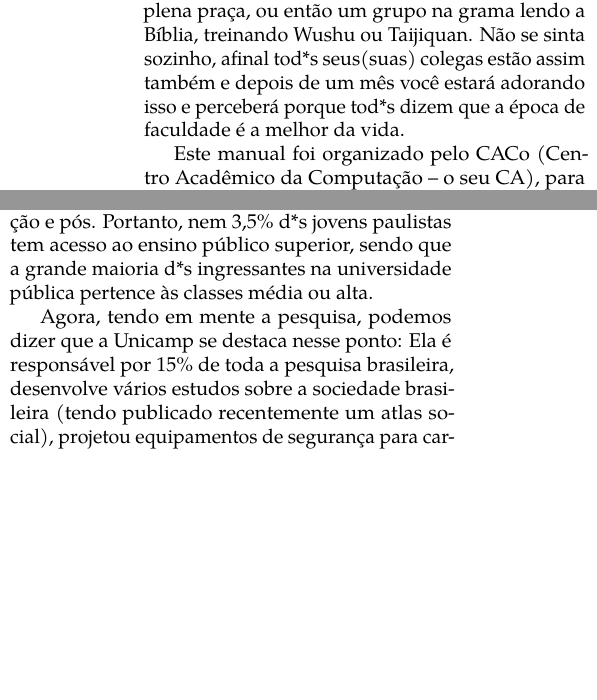
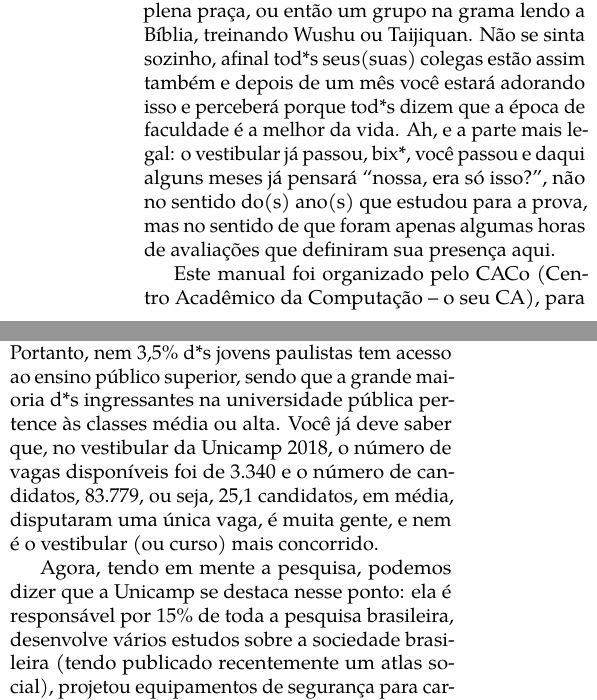
Before and after one commit to cacounicamp/Manual-do-Bixo, a LaTeX book (manual_do_bixo.tex, which reads 01-ola_mundo/bem_vind0x2a.tex, 01-ola_mundo/pra_pensar.tex): two parts of the columns of pages 11 and 15 of 71, joined at a grey line, cut so that both start at the same text, the shorter picture padded with empty space. Compiled offline with pdfLaTeX.

Commit message:
Adicionando alguns pontos para acalmar

```diff
--- a/01-ola_mundo/bem_vind0x2a.tex
+++ b/01-ola_mundo/bem_vind0x2a.tex
@@ -28,7 +28,10 @@ alguém tocando gaita de fole, alguém parecendo uma estátua em plena praça, o
 então um grupo na grama lendo a Bíblia, treinando Wushu ou Taijiquan. Não se
 sinta sozinho, afinal tod*s seus(suas) colegas estão assim também e depois de
 um mês você estará adorando isso e perceberá porque tod*s dizem que a época de
-faculdade é a melhor da vida.
+faculdade é a melhor da vida. Ah, e a parte mais legal: o vestibular já passou,
+bix*, você passou e daqui alguns meses já pensará ``nossa, era só isso?'', não
+no sentido do(s) ano(s) que estudou para a prova, mas no sentido de que foram
+apenas algumas horas de avaliações que definiram sua presença aqui.
 
 Este manual foi organizado pelo CACo (Centro Acadêmico da Computação -- o seu
 CA), para ajudá-l* nesse começo de vida universitária! Onde comer? Onde
--- a/01-ola_mundo/pra_pensar.tex
+++ b/01-ola_mundo/pra_pensar.tex
@@ -43,10 +43,14 @@ jovens com idade para estar na universidade, enquanto isso as três
 universidades estaduais paulistas (USP, UNESP e Unicamp) não chegam a oferecer
 juntas 180 mil vagas de graduação e pós. Portanto, nem 3,5\% d*s jovens
 paulistas tem acesso ao ensino público superior, sendo que a grande maioria d*s
-ingressantes na universidade pública pertence às classes média ou alta.
+ingressantes na universidade pública pertence às classes média ou alta. Você
+já deve saber que, no vestibular da Unicamp 2018, o número de vagas disponíveis
+foi de 3.340 e o número de candidatos, 83.779, ou seja, 25,1 candidatos, em
+média, disputaram uma única vaga, é muita gente, e nem é o vestibular (ou
+curso) mais concorrido.
 
 Agora, tendo em mente a pesquisa, podemos dizer que a Unicamp se destaca nesse
-ponto: Ela é responsável por 15\% de toda a pesquisa brasileira, desenvolve
+ponto: ela é responsável por 15\% de toda a pesquisa brasileira, desenvolve
 vários estudos sobre a sociedade brasileira (tendo publicado recentemente um
 atlas social), projetou equipamentos de segurança para carros, está trabalhando
 em sistemas computacionais para saúde, entre tantas outras pesquisas voltadas
```
Also changed, not shown: 02-barao/comida.tex (+1 -2 lines).
